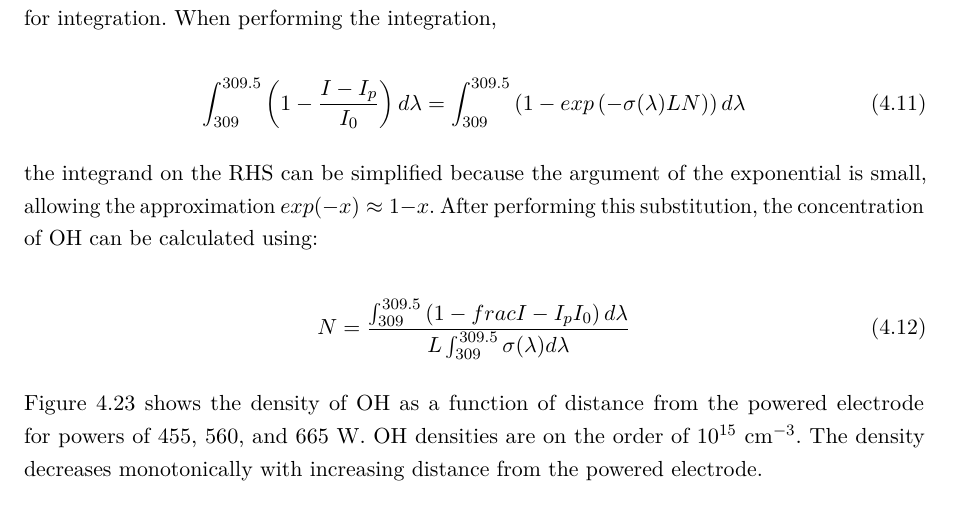
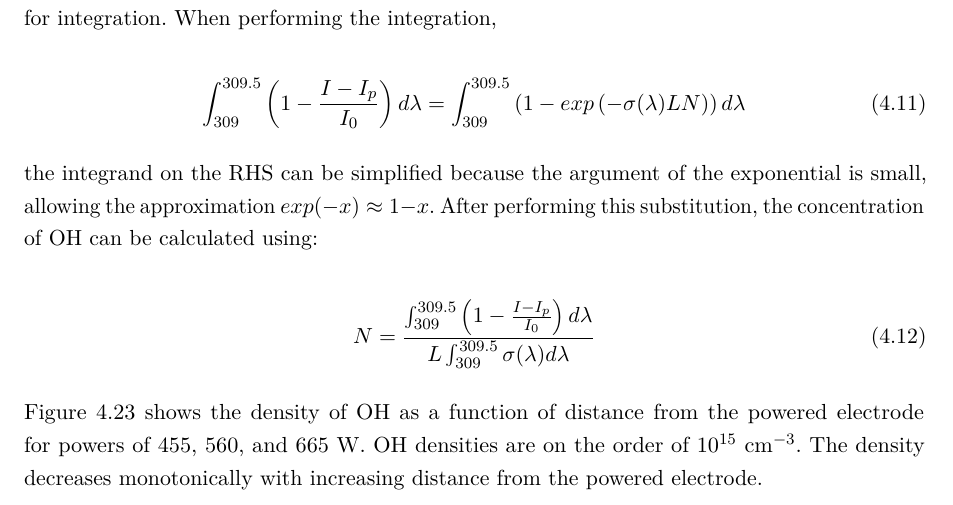
Before and after one commit to lindsayad/thesi, a LaTeX thesis (AlexLindsay-thesis.tex, which reads Chapter-4/Chapter-4.tex): part of page 129 of 215, cut so that both start at the same text. Compiled offline with pdfLaTeX.

Commit message:
Fixed frac in Chapter-4 equation.

```diff
--- a/Chapter-4/Chapter-4.tex
+++ b/Chapter-4/Chapter-4.tex
@@ -322,7 +322,7 @@ where $\sigma$ here is the cross section in units of area for absorption of ligh
 the integrand on the RHS can be simplified because the argument of the exponential is small, allowing the approximation $exp(-x)\approx 1 - x$. After performing this substitution, the concentration of OH can be calculated using:
 
 \begin{equation}
-  N = \frac{\int_{309}^{309.5}\left(1 - frac{I-I_p}{I_0}\right)d\lambda}{L\int_{309}^{309.5}\sigma(\lambda)d\lambda}
+  N = \frac{\int_{309}^{309.5}\left(1 - \frac{I-I_p}{I_0}\right)d\lambda}{L\int_{309}^{309.5}\sigma(\lambda)d\lambda}
   \label{eq:int_simp}
 \end{equation}
 
```
